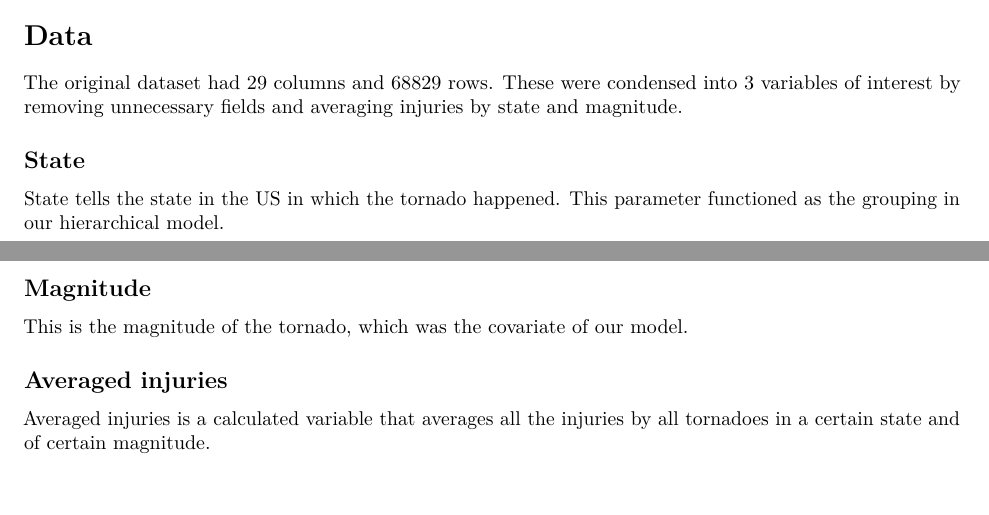
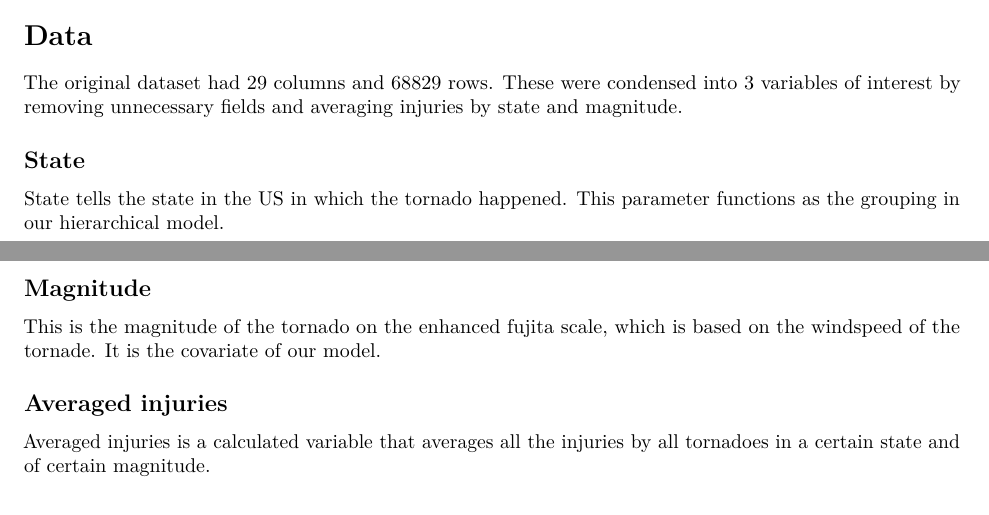
Before and after one commit to OsoWiz/BDA2022Project, an R Markdown document (Project.Rmd): two parts of pages 1 and 2 of 5, joined at a grey line, cut so that both start at the same text, the shorter picture padded with empty space. Rendered offline with R 4.5, knitr and Pandoc, then LaTeX, with nearby package versions; some code elsewhere in the file could not run offline.

Commit message:
Fixed spelling mistakes

```diff
--- a/Project.Rmd
+++ b/Project.Rmd
@@ -27,10 +27,10 @@ Naturally there are tons of analysises of tornadoes, as they have a huge impact
 The original dataset had 29 columns and 68829 rows. These were condensed into 3 variables of interest by removing unnecessary fields and averaging injuries by state and magnitude.
 
 ## State
-State tells the state in the US in which the tornado happened. This parameter functioned as the grouping in our hierarchical model.
+State tells the state in the US in which the tornado happened. This parameter functions as the grouping in our hierarchical model.
 
 ## Magnitude
-This is the magnitude of the tornado, which was the covariate of our model.
+This is the magnitude of the tornado on the enhanced fujita scale, which is based on the windspeed of the tornade. It is the covariate of our model.
 
 ## Averaged injuries
 Averaged injuries is a calculated variable that averages all the injuries by all tornadoes in a certain state and of certain magnitude.
```
Also changed, not shown: Project.Rmd (2 more changed lines).
